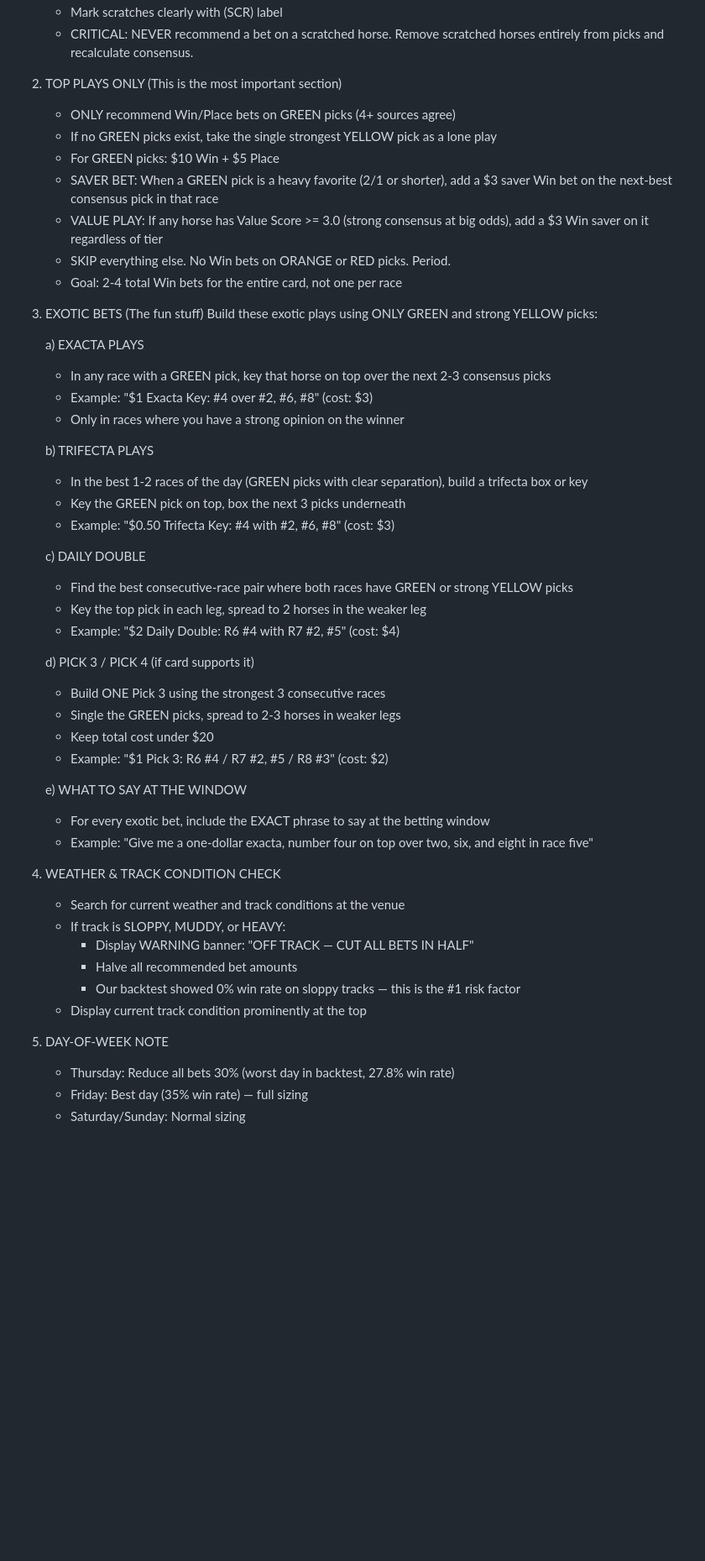
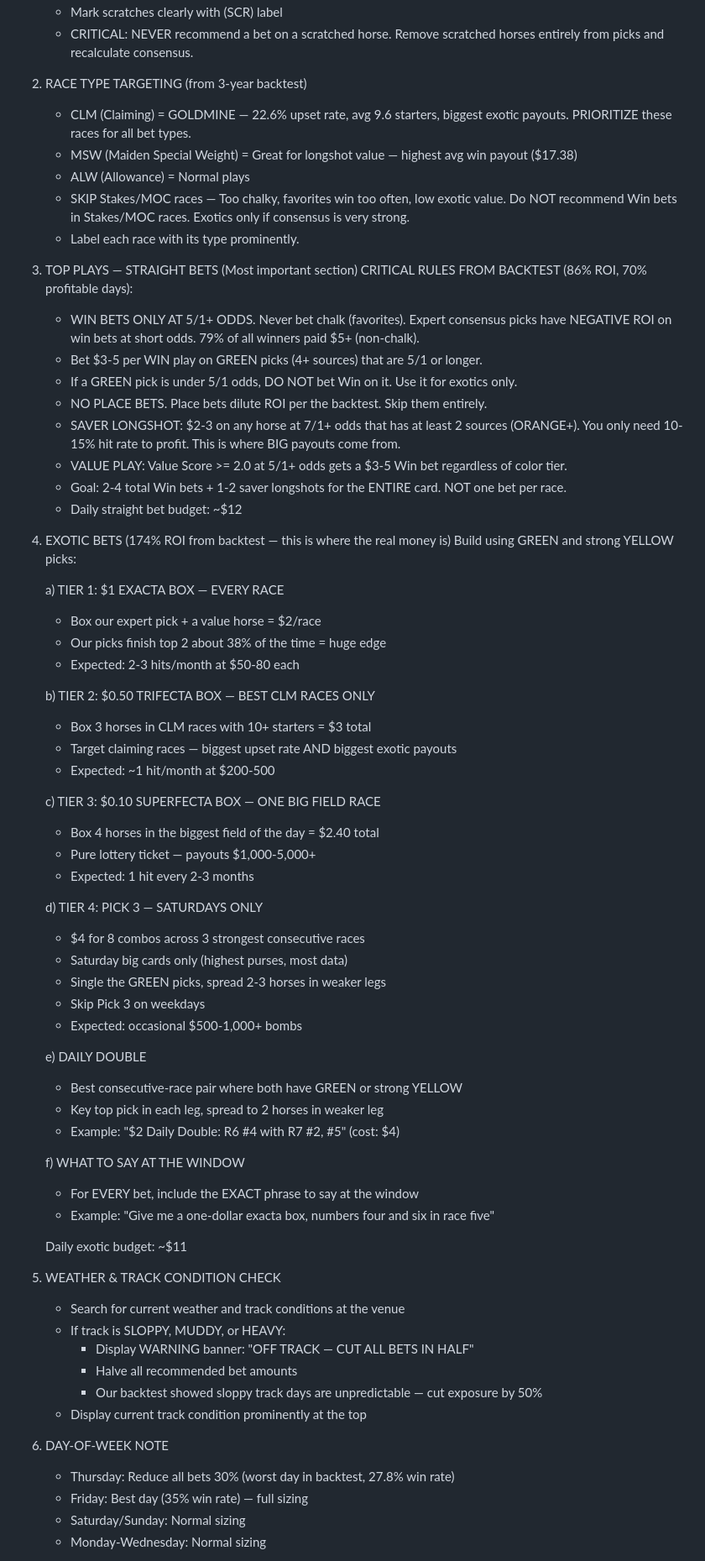
Before and after one commit to austinkc91/race-day-cheat-card, a Markdown page: prompts/initial-research.md, the part around one of its changes. Shown at 84% size. GitHub-like rendering; blank space fills up the shorter version.

```diff
--- a/prompts/initial-research.md
+++ b/prompts/initial-research.md
@@ -33,53 +37,71 @@ Build a professional PDF cheat card that includes:
    - Mark scratches clearly with (SCR) label
    - CRITICAL: NEVER recommend a bet on a scratched horse. Remove scratched horses entirely from picks and recalculate consensus.
 
-2. TOP PLAYS ONLY (This is the most important section)
-   - ONLY recommend Win/Place bets on GREEN picks (4+ sources agree)
-   - If no GREEN picks exist, take the single strongest YELLOW pick as a lone play
-   - For GREEN picks: $10 Win + $5 Place
-   - SAVER BET: When a GREEN pick is a heavy favorite (2/1 or shorter), add a $3 saver Win bet on the next-best consensus pick in that race
-   - VALUE PLAY: If any horse has Value Score >= 3.0 (strong consensus at big odds), add a $3 Win saver on it regardless of tier
-   - SKIP everything else. No Win bets on ORANGE or RED picks. Period.
-   - Goal: 2-4 total Win bets for the entire card, not one per race
+2. RACE TYPE TARGETING (from 3-year backtest)
+   - CLM (Claiming) = GOLDMINE — 22.6% upset rate, avg 9.6 starters, biggest exotic payouts. PRIORITIZE these races for all bet types.
+   - MSW (Maiden Special Weight) = Great for longshot value — highest avg win payout ($17.38)
+   - ALW (Allowance) = Normal plays
+   - SKIP Stakes/MOC races — Too chalky, favorites win too often, low exotic value. Do NOT recommend Win bets in Stakes/MOC races. Exotics only if consensus is very strong.
+   - Label each race with its type prominently.
 
-3. EXOTIC BETS (The fun stuff)
-   Build these exotic plays using ONLY GREEN and strong YELLOW picks:
+3. TOP PLAYS — STRAIGHT BETS (Most important section)
+   CRITICAL RULES FROM BACKTEST (86% ROI, 70% profitable days):
+   - WIN BETS ONLY AT 5/1+ ODDS. Never bet chalk (favorites). Expert consensus picks have NEGATIVE ROI on win bets at short odds. 79% of all winners paid $5+ (non-chalk).
+   - Bet $3-5 per WIN play on GREEN picks (4+ sources) that are 5/1 or longer.
+   - If a GREEN pick is under 5/1 odds, DO NOT bet Win on it. Use it for exotics only.
+   - NO PLACE BETS. Place bets dilute ROI per the backtest. Skip them entirely.
+   - SAVER LONGSHOT: $2-3 on any horse at 7/1+ odds that has at least 2 sources (ORANGE+). You only need 10-15% hit rate to profit. This is where BIG payouts come from.
+   - VALUE PLAY: Value Score >= 2.0 at 5/1+ odds gets a $3-5 Win bet regardless of color tier.
+   - Goal: 2-4 total Win bets + 1-2 saver longshots for the ENTIRE card. NOT one bet per race.
+   - Daily straight bet budget: ~$12
 
-   a) EXACTA PLAYS
-      - In any race with a GREEN pick, key that horse on top over the next 2-3 consensus picks
-      - Example: "$1 Exacta Key: #4 over #2, #6, #8" (cost: $3)
-      - Only in races where you have a strong opinion on the winner
+4. EXOTIC BETS (174% ROI from backtest — this is where the real money is)
+   Build using GREEN and strong YELLOW picks:
 
-   b) TRIFECTA PLAYS
-      - In the best 1-2 races of the day (GREEN picks with clear separation), build a trifecta box or key
-      - Key the GREEN pick on top, box the next 3 picks underneath
-      - Example: "$0.50 Trifecta Key: #4 with #2, #6, #8" (cost: $3)
+   a) TIER 1: $1 EXACTA BOX — EVERY RACE
+      - Box our expert pick + a value horse = $2/race
+      - Our picks finish top 2 about 38% of the time = huge edge
+      - Expected: 2-3 hits/month at $50-80 each
 
-   c) DAILY DOUBLE
-      - Find the best consecutive-race pair where both races have GREEN or strong YELLOW picks
-      - Key the top pick in each leg, spread to 2 horses in the weaker leg
+   b) TIER 2: $0.50 TRIFECTA BOX — BEST CLM RACES ONLY
+      - Box 3 horses in CLM races with 10+ starters = $3 total
+      - Target claiming races — biggest upset rate AND biggest exotic payouts
+      - Expected: ~1 hit/month at $200-500
+
+   c) TIER 3: $0.10 SUPERFECTA BOX — ONE BIG FIELD RACE
+      - Box 4 horses in the biggest field of the day = $2.40 total
+      - Pure lottery ticket — payouts $1,000-5,000+
+      - Expected: 1 hit every 2-3 months
+
+   d) TIER 4: PICK 3 — SATURDAYS ONLY
+      - $4 for 8 combos across 3 strongest consecutive races
+      - Saturday big cards only (highest purses, most data)
+      - Single the GREEN picks, spread 2-3 horses in weaker legs
+      - Skip Pick 3 on weekdays
+      - Expected: occasional $500-1,000+ bombs
+
+   e) DAILY DOUBLE
+      - Best consecutive-race pair where both have GREEN or strong YELLOW
+      - Key top pick in each leg, spread to 2 horses in weaker leg
       - Example: "$2 Daily Double: R6 #4 with R7 #2, #5" (cost: $4)
 
-   d) PICK 3 / PICK 4 (if card supports it)
-      - Build ONE Pick 3 using the strongest 3 consecutive races
-      - Single the GREEN picks, spread to 2-3 horses in weaker legs
-      - Keep total cost under $20
-      - Example: "$1 Pick 3: R6 #4 / R7 #2, #5 / R8 #3" (cost: $2)
+   f) WHAT TO SAY AT THE WINDOW
+      - For EVERY bet, include the EXACT phrase to say at the window
+      - Example: "Give me a one-dollar exacta box, numbers four and six in race five"
 
-   e) WHAT TO SAY AT THE WINDOW
-      - For every exotic bet, include the EXACT phrase to say at the betting window
-      - Example: "Give me a one-dollar exacta, number four on top over two, six, and eight in race five"
+   Daily exotic budget: ~$11
 
-4. WEATHER & TRACK CONDITION CHECK
+5. WEATHER & TRACK CONDITION CHECK
    - Search for current weather and track conditions at the venue
    - If track is SLOPPY, MUDDY, or HEAVY:
      * Display WARNING banner: "OFF TRACK — CUT ALL BETS IN HALF"
      * Halve all recommended bet amounts
-     * Our backtest showed 0% win rate on sloppy tracks — this is the #1 risk factor
+     * Our backtest showed sloppy track days are unpredictable — cut exposure by 50%
    - Display current track condition prominently at the top
 
-5. DAY-OF-WEEK NOTE
+6. DAY-OF-WEEK NOTE
    - Thursday: Reduce all bets 30% (worst day in backtest, 27.8% win rate)
    - Friday: Best day (35% win rate) — full sizing
    - Saturday/Sunday: Normal sizing
+   - Monday-Wednesday: Normal sizing
 
```
Also changed, not shown: other parts of prompts/initial-research.md (+12 -5 lines), prompts/live-update.md (+32 -15 lines).
